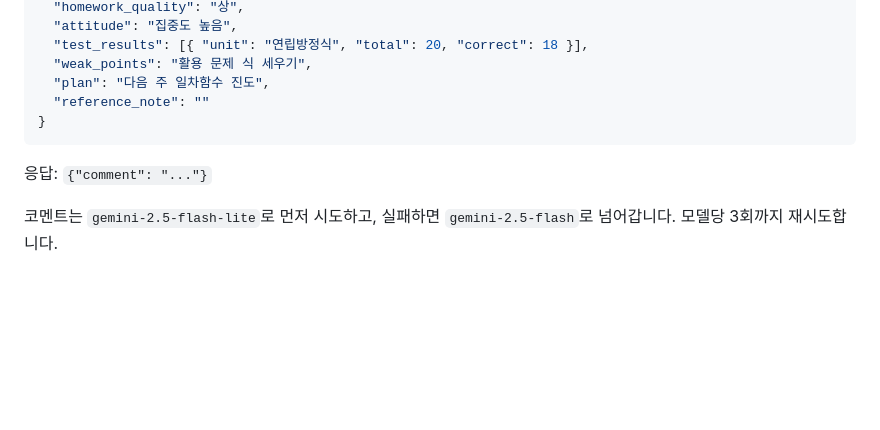
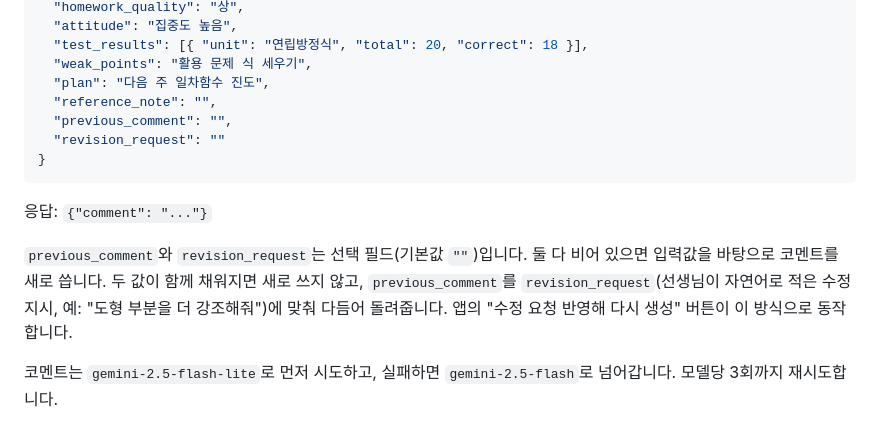
Before and after one commit to slowdancing/academy-text-generator, a Markdown page: README.md, the part around the change. Drawn GitHub-style; blank space fills up the shorter version.

Commit message:
docs: document previous_comment / revision_request in the API section
Add the two optional revision fields to the POST /generate-comment
example and explain the revise-from-instruction behavior.

Co-Authored-By: Claude Opus 4.8 <noreply@anthropic.com>

````diff
--- a/README.md
+++ b/README.md
@@ -120,11 +120,19 @@ Environment에 등록된 값을 쓰며, 로컬 `backend/.env`와는 별개입니
   "test_results": [{ "unit": "연립방정식", "total": 20, "correct": 18 }],
   "weak_points": "활용 문제 식 세우기",
   "plan": "다음 주 일차함수 진도",
-  "reference_note": ""
+  "reference_note": "",
+  "previous_comment": "",
+  "revision_request": ""
 }
 ```
 
 응답: `{"comment": "..."}`
+
+`previous_comment`와 `revision_request`는 선택 필드(기본값 `""`)입니다. 둘 다 비어 있으면
+입력값을 바탕으로 코멘트를 새로 씁니다. 두 값이 함께 채워지면 새로 쓰지 않고,
+`previous_comment`를 `revision_request`(선생님이 자연어로 적은 수정 지시, 예: "도형 부분을
+더 강조해줘")에 맞춰 다듬어 돌려줍니다. 앱의 "수정 요청 반영해 다시 생성" 버튼이 이 방식으로
+동작합니다.
 
 코멘트는 `gemini-2.5-flash-lite`로 먼저 시도하고, 실패하면 `gemini-2.5-flash`로
 넘어갑니다. 모델당 3회까지 재시도합니다.
````
